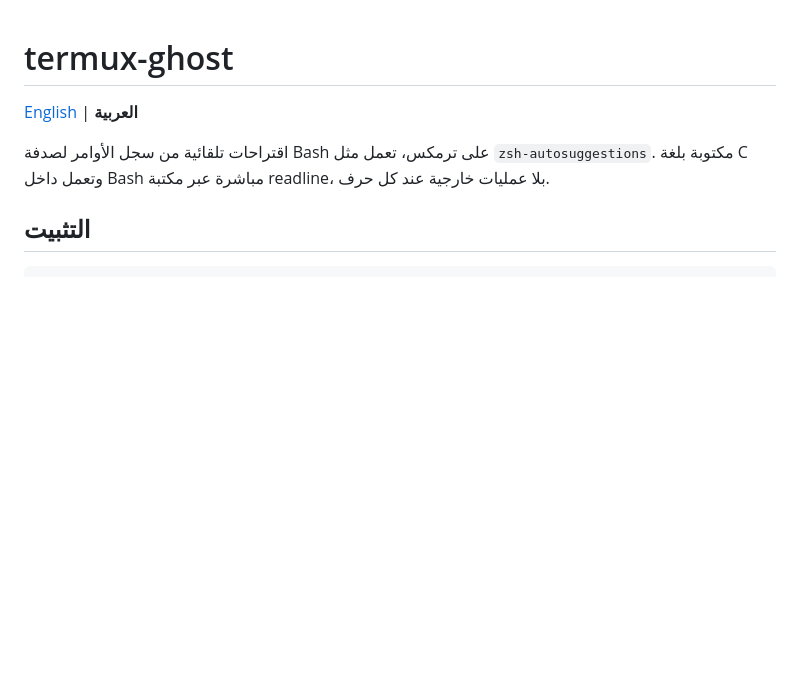
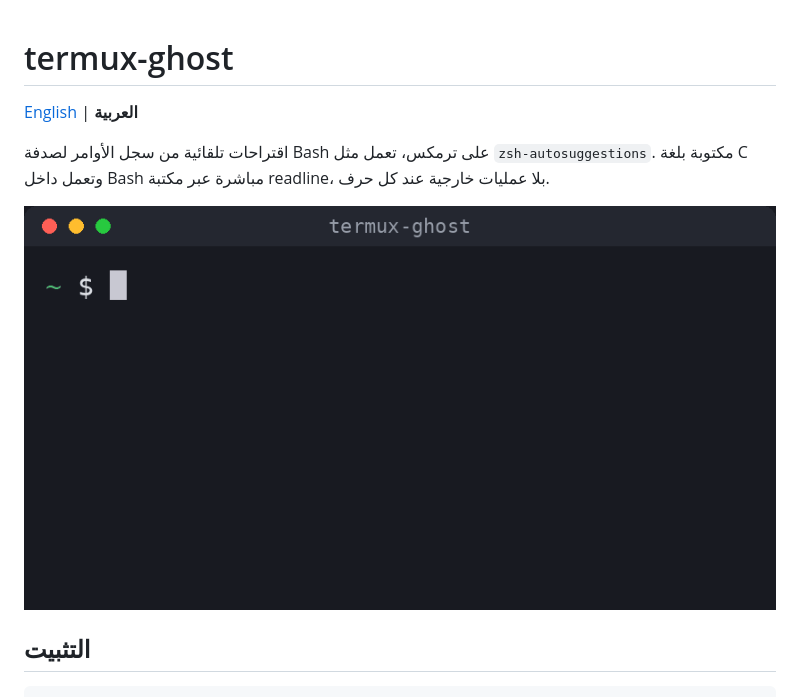
Before and after one commit to stonxmg-lang/termux-ghost, a Markdown page: README.ar.md, the part around the change. Drawn GitHub-style; pictures changed too: docs/demo.gif (added); blank space fills up the shorter version.

Commit message:
Add demo GIF to README
Co-Authored-By: Claude Opus 5.5 <noreply@anthropic.com>

```diff
--- a/README.ar.md
+++ b/README.ar.md
@@ -4,6 +4,8 @@
 
 اقتراحات تلقائية من سجل الأوامر لصدفة Bash على ترمكس، تعمل مثل `zsh-autosuggestions`.
 مكتوبة بلغة C وتعمل داخل Bash مباشرة عبر مكتبة readline، بلا عمليات خارجية عند كل حرف.
+
+![عرض termux-ghost: يظهر اقتراح باهت من السجل أثناء الكتابة، والسهم → يقبله](docs/demo.gif)
 
 ## التثبيت
 
```
Also changed, not shown: README.md (+1 -4 lines).
